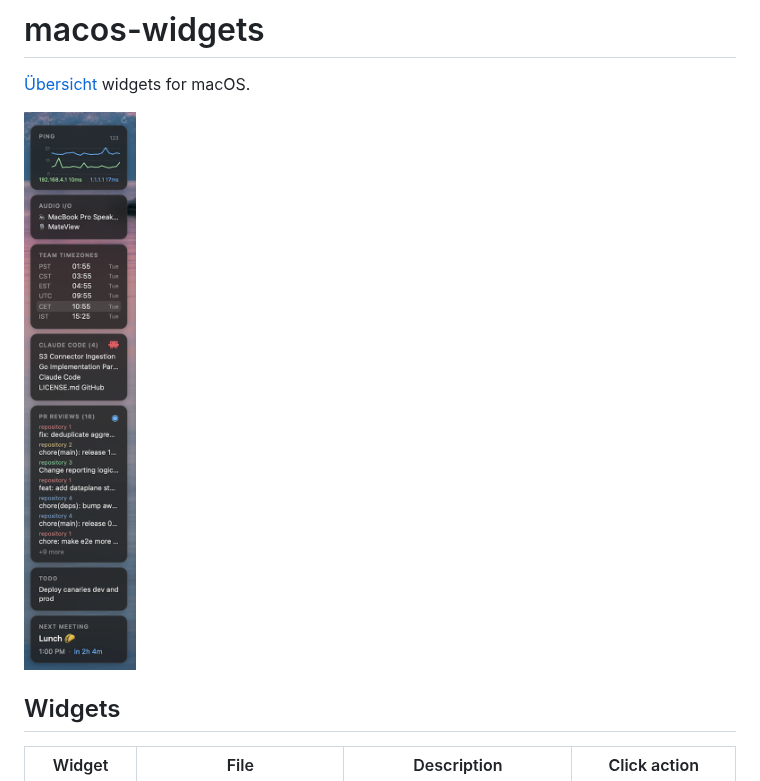
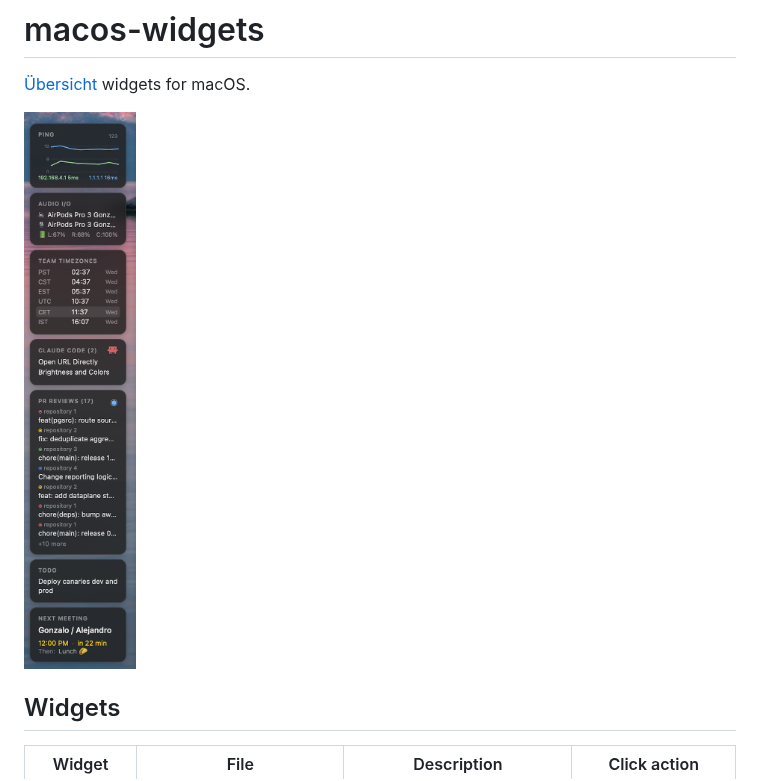
Before and after one commit to gonzaloserrano/macos-widgets, a Markdown page: README.md, the part around the change. GitHub-like rendering; pictures changed too: screenshot-04.png (deleted), screenshot-05.png (added).

Commit message:
Color event time by urgency, add colored dots to PR reviews, update screenshot

```diff
--- a/README.md
+++ b/README.md
@@ -2,7 +2,7 @@
 
 [Übersicht](https://tracesof.net/uebersicht/) widgets for macOS.
 
-<img src="screenshot-04.png">
+<img src="screenshot-05.png">
 
 ## Widgets
 
```
Also changed, not shown: screenshot-03.png (deleted), 2 other files.
